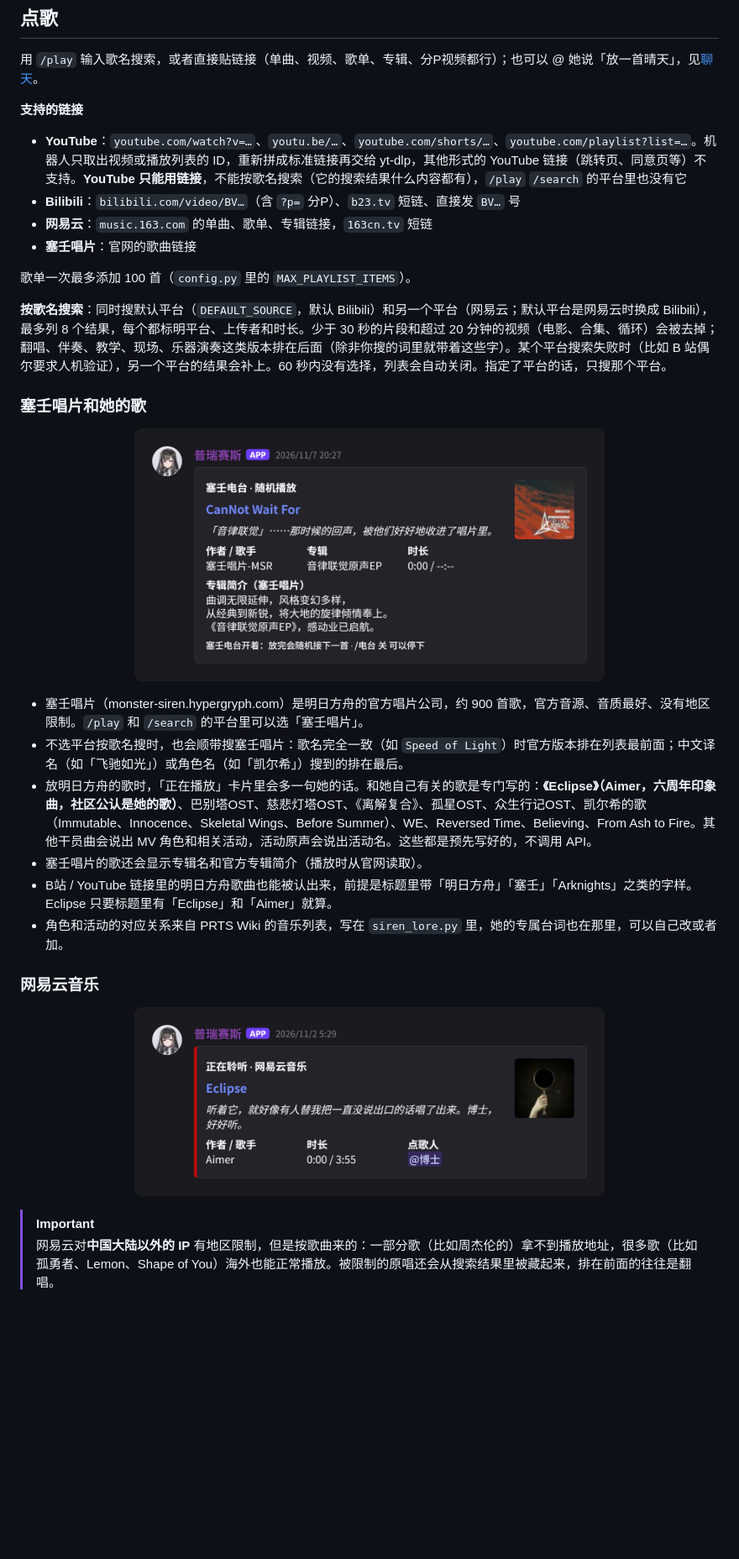
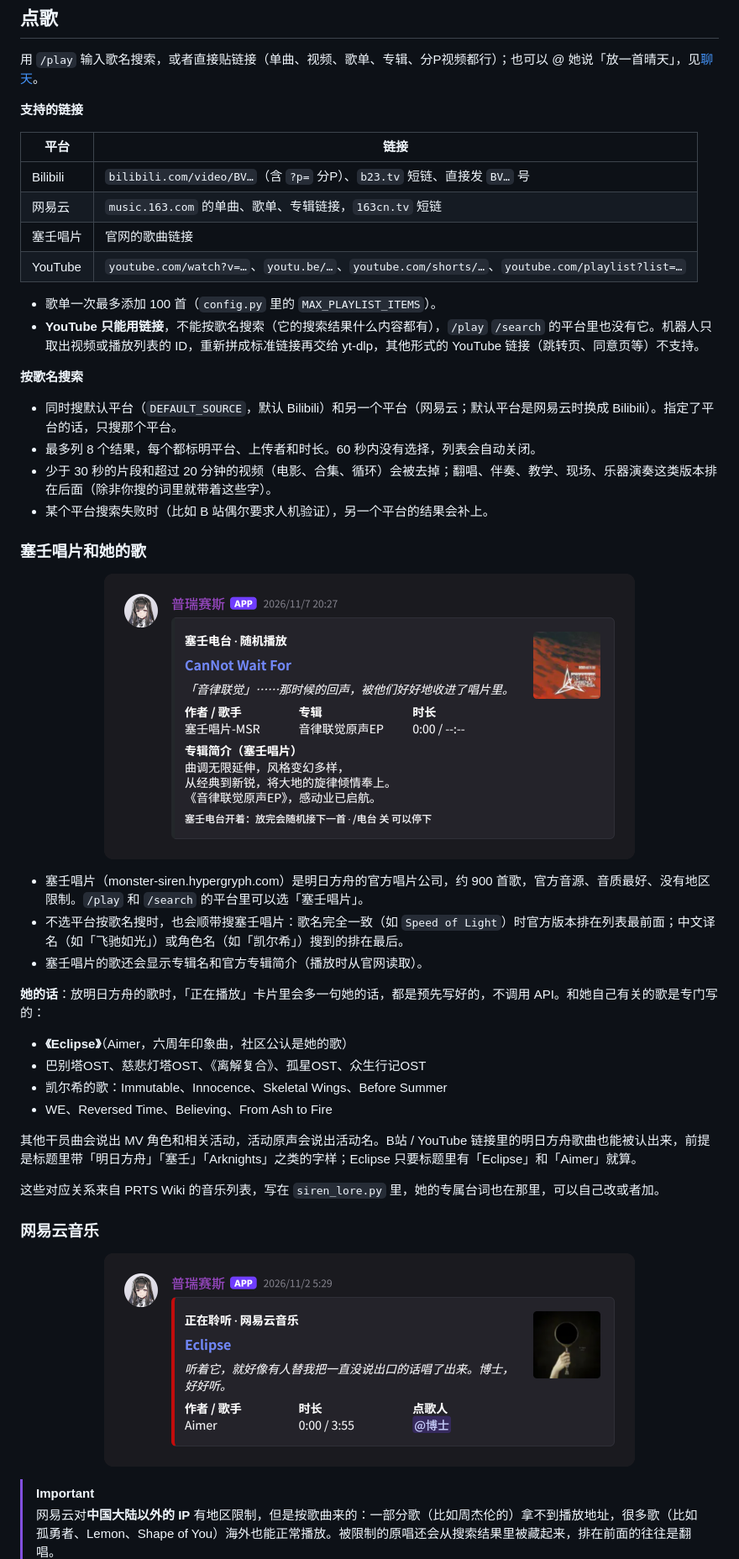
Before and after one commit to ffde007/Priestess-Bot, a Markdown page: README.md, the part around one of its changes. Shown at 84% size. GitHub-like rendering; blank space fills up the shorter version.

```diff
--- a/README.md
+++ b/README.md
@@ -124,29 +134,45 @@ python -m venv .venv
 
 **支持的链接**
 
-- **YouTube**：`youtube.com/watch?v=…`、`youtu.be/…`、`youtube.com/shorts/…`、`youtube.com/playlist?list=…`。机器人只取出视频或播放列表的 ID，重新拼成标准链接再交给 yt-dlp，其他形式的 YouTube 链接（跳转页、同意页等）不支持。**YouTube 只能用链接**，不能按歌名搜索（它的搜索结果什么内容都有），`/play` `/search` 的平台里也没有它
-- **Bilibili**：`bilibili.com/video/BV…`（含 `?p=` 分P）、`b23.tv` 短链、直接发 `BV…` 号
-- **网易云**：`music.163.com` 的单曲、歌单、专辑链接，`163cn.tv` 短链
-- **塞壬唱片**：官网的歌曲链接
+| 平台 | 链接 |
+| --- | --- |
+| Bilibili | `bilibili.com/video/BV…`（含 `?p=` 分P）、`b23.tv` 短链、直接发 `BV…` 号 |
+| 网易云 | `music.163.com` 的单曲、歌单、专辑链接，`163cn.tv` 短链 |
+| 塞壬唱片 | 官网的歌曲链接 |
+| YouTube | `youtube.com/watch?v=…`、`youtu.be/…`、`youtube.com/shorts/…`、`youtube.com/playlist?list=…` |
 
-歌单一次最多添加 100 首（`config.py` 里的 `MAX_PLAYLIST_ITEMS`）。
+- 歌单一次最多添加 100 首（`config.py` 里的 `MAX_PLAYLIST_ITEMS`）。
+- **YouTube 只能用链接**，不能按歌名搜索（它的搜索结果什么内容都有），`/play` `/search` 的平台里也没有它。机器人只取出视频或播放列表的 ID，重新拼成标准链接再交给 yt-dlp，其他形式的 YouTube 链接（跳转页、同意页等）不支持。
 
-**按歌名搜索**：同时搜默认平台（`DEFAULT_SOURCE`，默认 Bilibili）和另一个平台（网易云；默认平台是网易云时换成 Bilibili），最多列 8 个结果，每个都标明平台、上传者和时长。少于 30 秒的片段和超过 20 分钟的视频（电影、合集、循环）会被去掉；翻唱、伴奏、教学、现场、乐器演奏这类版本排在后面（除非你搜的词里就带着这些字）。某个平台搜索失败时（比如 B 站偶尔要求人机验证），另一个平台的结果会补上。60 秒内没有选择，列表会自动关闭。指定了平台的话，只搜那个平台。
+**按歌名搜索**
+
+- 同时搜默认平台（`DEFAULT_SOURCE`，默认 Bilibili）和另一个平台（网易云；默认平台是网易云时换成 Bilibili）。指定了平台的话，只搜那个平台。
+- 最多列 8 个结果，每个都标明平台、上传者和时长。60 秒内没有选择，列表会自动关闭。
+- 少于 30 秒的片段和超过 20 分钟的视频（电影、合集、循环）会被去掉；翻唱、伴奏、教学、现场、乐器演奏这类版本排在后面（除非你搜的词里就带着这些字）。
+- 某个平台搜索失败时（比如 B 站偶尔要求人机验证），另一个平台的结果会补上。
 
 ### 塞壬唱片和她的歌
 
-<p align="center"><img src="docs/images/music-siren.png" width="560" alt="塞壬电台随机播放的「正在聆听」卡片，带她的一句话和官方专辑简介"></p>
+<p align="center"><img src="docs/images/music-siren.png" width="632" alt="塞壬电台随机播放的「正在聆听」卡片，带她的一句话和官方专辑简介"></p>
 
 - 塞壬唱片（monster-siren.hypergryph.com）是明日方舟的官方唱片公司，约 900 首歌，官方音源、音质最好、没有地区限制。`/play` 和 `/search` 的平台里可以选「塞壬唱片」。
 - 不选平台按歌名搜时，也会顺带搜塞壬唱片：歌名完全一致（如 `Speed of Light`）时官方版本排在列表最前面；中文译名（如「飞驰如光」）或角色名（如「凯尔希」）搜到的排在最后。
-- 放明日方舟的歌时，「正在播放」卡片里会多一句她的话。和她自己有关的歌是专门写的：**《Eclipse》（Aimer，六周年印象曲，社区公认是她的歌）**、巴别塔OST、慈悲灯塔OST、《离解复合》、孤星OST、众生行记OST、凯尔希的歌（Immutable、Innocence、Skeletal Wings、Before Summer）、WE、Reversed Time、Believing、From Ash to Fire。其他干员曲会说出 MV 角色和相关活动，活动原声会说出活动名。这些都是预先写好的，不调用 API。
 - 塞壬唱片的歌还会显示专辑名和官方专辑简介（播放时从官网读取）。
-- B站 / YouTube 链接里的明日方舟歌曲也能被认出来，前提是标题里带「明日方舟」「塞壬」「Arknights」之类的字样。Eclipse 只要标题里有「Eclipse」和「Aimer」就算。
-- 角色和活动的对应关系来自 PRTS Wiki 的音乐列表，写在 `siren_lore.py` 里，她的专属台词也在那里，可以自己改或者加。
+
+**她的话**：放明日方舟的歌时，「正在播放」卡片里会多一句她的话，都是预先写好的，不调用 API。和她自己有关的歌是专门写的：
+
+- **《Eclipse》**（Aimer，六周年印象曲，社区公认是她的歌）
+- 巴别塔OST、慈悲灯塔OST、《离解复合》、孤星OST、众生行记OST
+- 凯尔希的歌：Immutable、Innocence、Skeletal Wings、Before Summer
+- WE、Reversed Time、Believing、From Ash to Fire
+
+其他干员曲会说出 MV 角色和相关活动，活动原声会说出活动名。B站 / YouTube 链接里的明日方舟歌曲也能被认出来，前提是标题里带「明日方舟」「塞壬」「Arknights」之类的字样；Eclipse 只要标题里有「Eclipse」和「Aimer」就算。
+
+这些对应关系来自 PRTS Wiki 的音乐列表，写在 `siren_lore.py` 里，她的专属台词也在那里，可以自己改或者加。
 
 ### 网易云音乐
 
-<p align="center"><img src="docs/images/music-netease.png" width="560" alt="从网易云播放 Eclipse 的「正在聆听」卡片，带她为自己的歌写的一句话"></p>
+<p align="center"><img src="docs/images/music-netease.png" width="632" alt="从网易云播放 Eclipse 的「正在聆听」卡片，带她为自己的歌写的一句话"></p>
 
 > [!IMPORTANT]
 > 网易云对**中国大陆以外的 IP** 有地区限制，但是按歌曲来的：一部分歌（比如周杰伦的）拿不到播放地址，很多歌（比如孤勇者、Lemon、Shape of You）海外也能正常播放。被限制的原唱还会从搜索结果里被藏起来，排在前面的往往是翻唱。
```
Also changed, not shown: other parts of README.md (+27 -17 lines), docs/images/commands.png (added).
